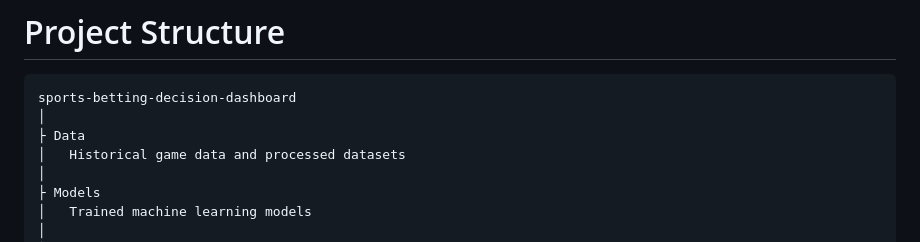
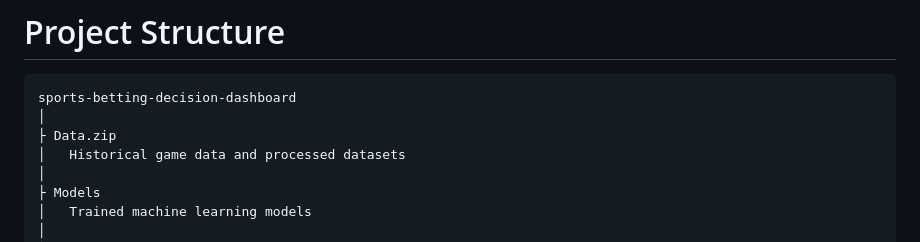
Before and after one commit to BenTartaglia/Decision-Support-Dashboard-SportsBetting, a Markdown page: README.md, the part around the change. Rendered like a GitHub page.

````diff
--- a/README.md
+++ b/README.md
@@ -86,7 +86,7 @@ Displays volatility and risk exposure.
 ```
 sports-betting-decision-dashboard
 │
-├ Data
+├ Data.zip
 │   Historical game data and processed datasets
 │
 ├ Models
````
